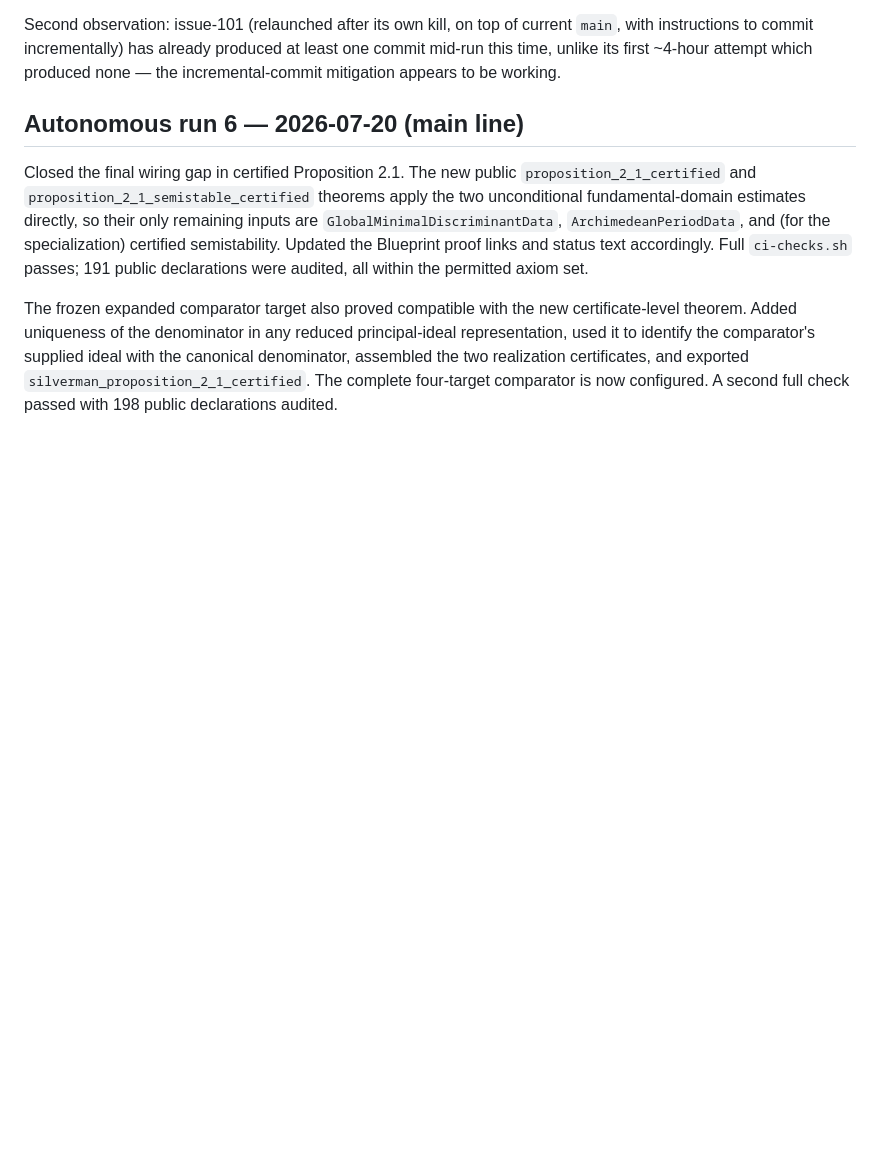
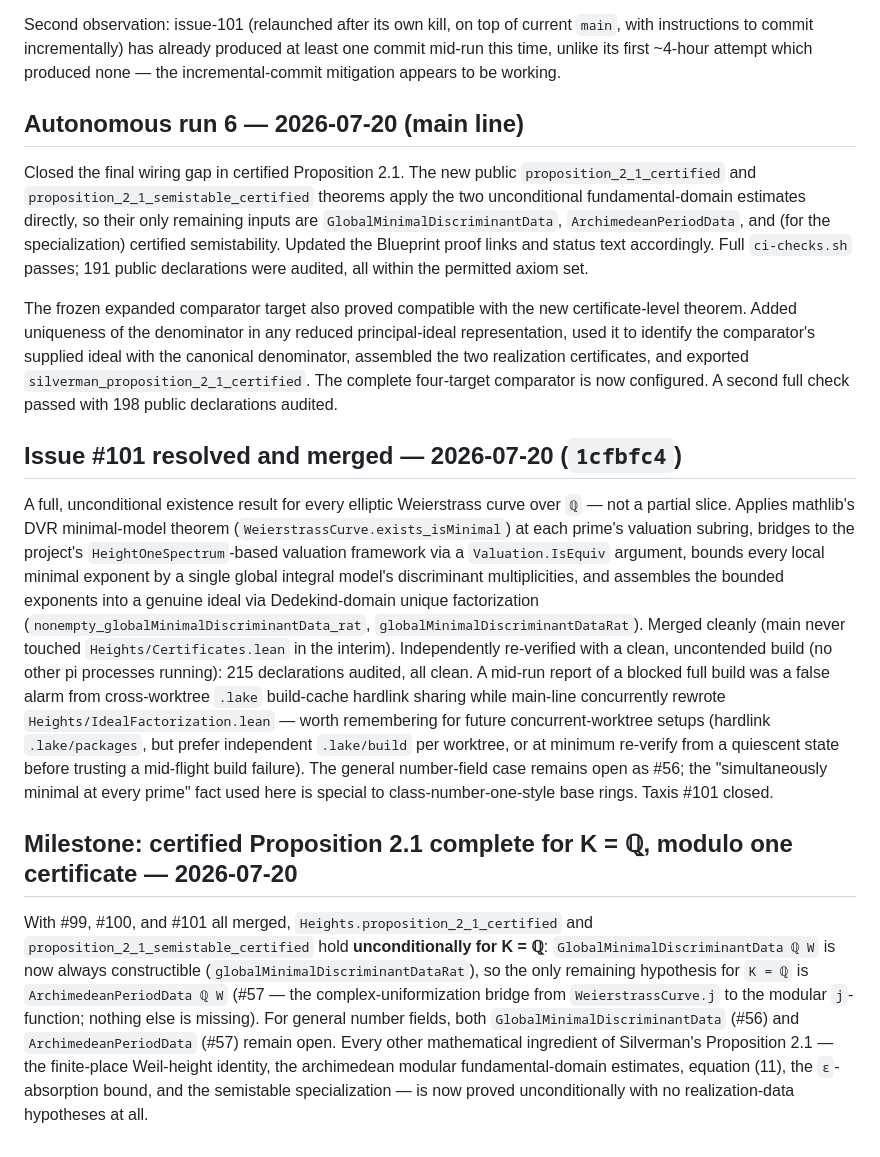
Before and after one commit to lana-agents/heights, a Markdown page: Plans/HeightsWorkLog.md, the part around the change. Drawn GitHub-style; blank space fills up the shorter version.

Commit message:
Record issue-101 merge and the K=Q certified Prop 2.1 milestone
Co-Authored-By: Claude Sonnet 5 <noreply@anthropic.com>
Claude-Session: https://claude.ai/code/session_01LisYjeWrkwCgdrBnrHgRKL

```diff
--- a/Plans/HeightsWorkLog.md
+++ b/Plans/HeightsWorkLog.md
@@ -216,3 +216,41 @@ ideal with the canonical denominator, assembled the two realization
 certificates, and exported `silverman_proposition_2_1_certified`. The complete
 four-target comparator is now configured. A second full check passed with 198
 public declarations audited.
+
+## Issue #101 resolved and merged — 2026-07-20 (`1cfbfc4`)
+
+A full, unconditional existence result for every elliptic Weierstrass curve
+over `ℚ` — not a partial slice. Applies mathlib's DVR minimal-model theorem
+(`WeierstrassCurve.exists_isMinimal`) at each prime's valuation subring,
+bridges to the project's `HeightOneSpectrum`-based valuation framework via
+a `Valuation.IsEquiv` argument, bounds every local minimal exponent by a
+single global integral model's discriminant multiplicities, and assembles
+the bounded exponents into a genuine ideal via Dedekind-domain unique
+factorization (`nonempty_globalMinimalDiscriminantData_rat`,
+`globalMinimalDiscriminantDataRat`). Merged cleanly (main never touched
+`Heights/Certificates.lean` in the interim). Independently re-verified with
+a clean, uncontended build (no other pi processes running): 215
+declarations audited, all clean. A mid-run report of a blocked full build
+was a false alarm from cross-worktree `.lake` build-cache hardlink sharing
+while main-line concurrently rewrote `Heights/IdealFactorization.lean` —
+worth remembering for future concurrent-worktree setups (hardlink
+`.lake/packages`, but prefer independent `.lake/build` per worktree, or at
+minimum re-verify from a quiescent state before trusting a mid-flight
+build failure). The general number-field case remains open as #56; the
+"simultaneously minimal at every prime" fact used here is special to
+class-number-one-style base rings. Taxis #101 closed.
+
+## Milestone: certified Proposition 2.1 complete for K = ℚ, modulo one certificate — 2026-07-20
+
+With #99, #100, and #101 all merged, `Heights.proposition_2_1_certified` and
+`proposition_2_1_semistable_certified` hold **unconditionally for K = ℚ**:
+`GlobalMinimalDiscriminantData ℚ W` is now always constructible
+(`globalMinimalDiscriminantDataRat`), so the only remaining hypothesis for
+`K = ℚ` is `ArchimedeanPeriodData ℚ W` (#57 — the complex-uniformization
+bridge from `WeierstrassCurve.j` to the modular `j`-function; nothing else
+is missing). For general number fields, both `GlobalMinimalDiscriminantData`
+(#56) and `ArchimedeanPeriodData` (#57) remain open. Every other
+mathematical ingredient of Silverman's Proposition 2.1 — the finite-place
+Weil-height identity, the archimedean modular fundamental-domain estimates,
+equation (11), the `ε`-absorption bound, and the semistable specialization
+— is now proved unconditionally with no realization-data hypotheses at all.
```
